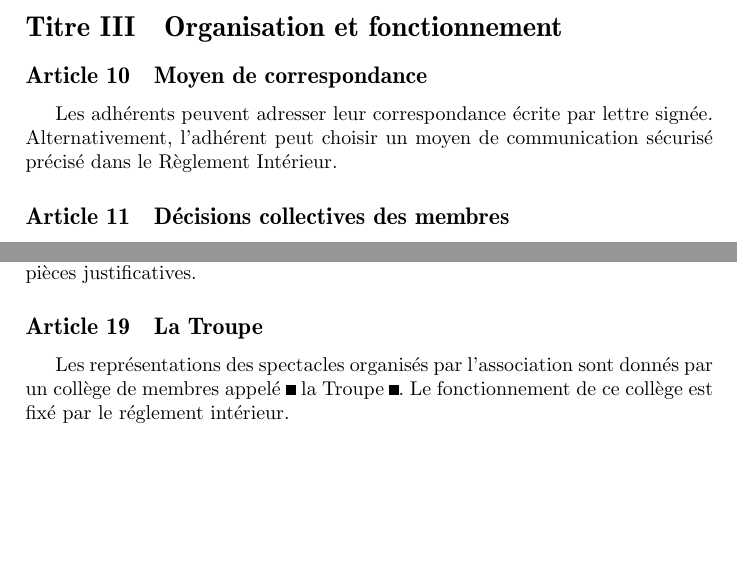
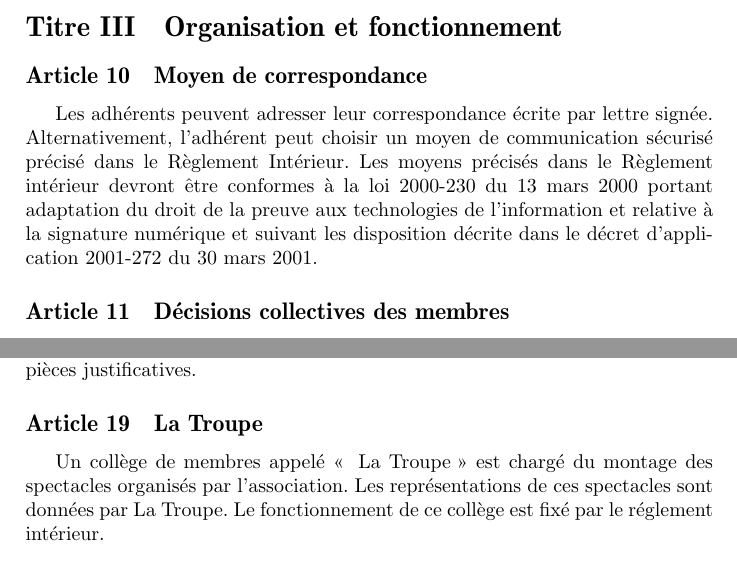
Before and after one commit to CohenCyril/impro-meta, a LaTeX document (statuts/main.tex): two parts of pages 2 and 4 of 5 before the commit and two parts of pages 2 and 4 of 6 after it, joined at a grey line, cut so that both start at the same text, the shorter picture padded with empty space. Compiled offline with pdfLaTeX.

Commit message:
Orthographe, retouche de quelques tournures (META Est ..., ci-après désignée ...)
Ajout référence moyen sécurisé (en fait il y a une loi sur la signature numérique avec un décret qui défini les aganec autorisées à certifier un tel moyen, et du coup toute signature donnée suivant un tel moyen est opposable)

ajout option aeguill pour guillemets fr

```diff
--- a/statuts/main.tex
+++ b/statuts/main.tex
@@ -3,7 +3,7 @@
 \usepackage[utf8]{inputenc}
 \usepackage[T1]{fontenc} %\usepackage{isolatin1} \usepackage{t1enc}
 \usepackage{pslatex} % Pour une meilleure police avec le PDF
-\usepackage{ae,aecompl}
+\usepackage{ae,aecompl,aeguill}
 \usepackage{marvosym} %pour l'¤
 \usepackage{url}
 \usepackage{color}
@@ -142,7 +142,7 @@ l’association répond de ses engagements.
 \section{Organisation et fonctionnement}
 
 \subsection{Moyen de correspondance}
-Les adhérents peuvent adresser leur correspondance écrite par lettre signée. Alternativement, l'adhérent peut choisir un moyen de communication sécurisé précisé dans le Règlement Intérieur.
+Les adhérents peuvent adresser leur correspondance écrite par lettre signée. Alternativement, l'adhérent peut choisir un moyen de communication sécurisé précisé dans le Règlement Intérieur. Les moyens précisés dans le Règlement intérieur devront être conformes à la loi 2000-230 du 13 mars 2000 portant adaptation du droit de la preuve aux technologies de l'information et relative à la signature numérique et suivant les disposition décrite dans le décret d'application 2001-272 du 30 mars 2001.
 
 \subsection{Décisions collectives des membres}
 \label{sec:decisions-collectives}
@@ -271,7 +271,7 @@ remboursés au vu des pièces justificatives.
 
 \subsection{La Troupe}
 \label{sec:troupe}
-Les représentations des spectacles organisés par l'association sont donnés par un collège de membres appelé \og{}la Troupe\fg{}. Le fonctionnement de ce collège est fixé par le réglement intérieur.
+Un collège de membres appelé \og{} La Troupe\fg{} est chargé du montage des spectacles organisés par l'association. Les représentations de ces spectacles sont données par La Troupe. Le fonctionnement de ce collège est fixé par le réglement intérieur.
 
 \subsection{Décisions extraordinaires}
 \label{sec:decisions-extra}
```
Also changed, not shown: statuts/main.tex (2 more changed lines).
